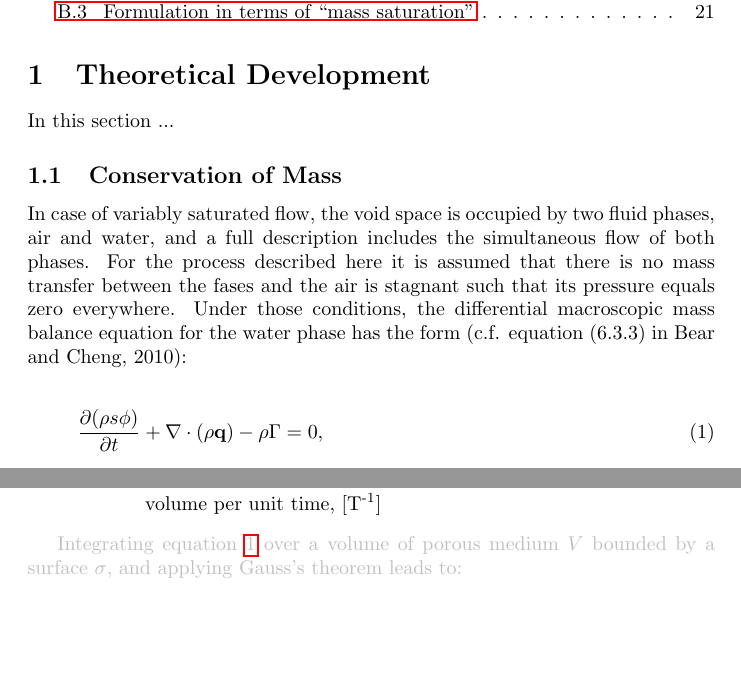
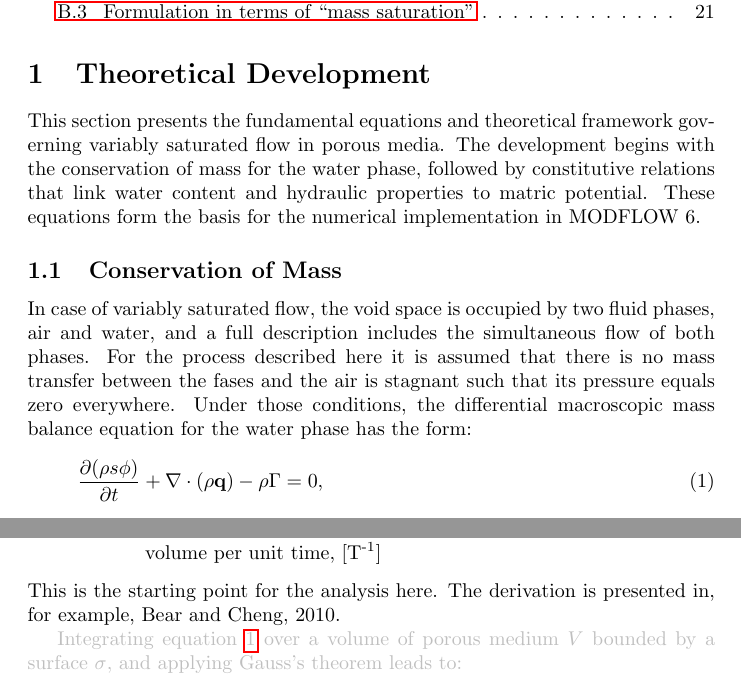
Before and after one commit to langevin-usgs/modflow6-unsat, a LaTeX document (techref/techref.tex): two parts of page 2 of 23, joined at a grey line, cut so that both start at the same text, the shorter picture padded with empty space. Compiled offline with pdfLaTeX.

Commit message:
save some minor changes before pull

```diff
--- a/techref/techref.tex
+++ b/techref/techref.tex
@@ -13,7 +13,11 @@
 \tableofcontents
 
 \section{Theoretical Development}
-In this section ...
+This section presents the fundamental equations and theoretical framework
+governing variably saturated flow in porous media. The development begins
+with the conservation of mass for the water phase, followed by constitutive
+relations that link water content and hydraulic properties to matric potential.
+These equations form the basis for the numerical implementation in MODFLOW 6.
 
 \subsection{Conservation of Mass}
 In case of variably saturated flow, the void space is occupied by
@@ -22,9 +26,7 @@ the simultaneous flow of both phases. For the process described here
 it is assumed that there is no mass transfer between the fases and
 the air is stagnant such that its pressure equals zero everywhere.
 Under those conditions, the differential macroscopic mass balance
-equation for the water phase has the form (c.f. equation~(6.3.3)
-in Bear and Cheng, 2010):
-
+equation for the water phase has the form:
 \begin{equation}
   \frac{\partial (\rho s \phi)}{\partial t} +
   \nabla \cdot (\rho \mathbf{q}) -
@@ -42,6 +44,8 @@ where
   && \textrm{($\Gamma > 0$) or taken away ($-\Gamma < 0$) from the volume $\Omega$, per unit} \\
   && \textrm{volume per unit time, [T\textsuperscript{-1}]}
 \end{eqnarray*}
+This is the starting point for the analysis here. The derivation
+is presented in, for example, Bear and Cheng, 2010.
 
 {\color{lightgray}
 Integrating equation~\ref{eq-balance-equation} over a volume of porous
```
